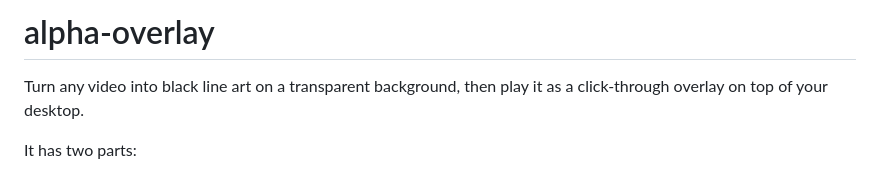
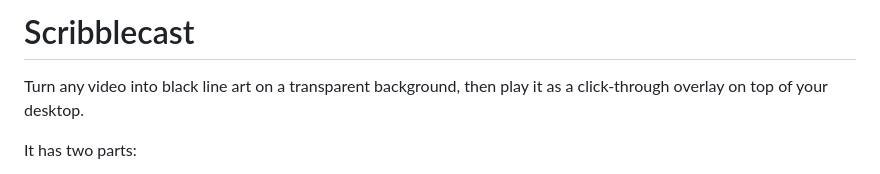
Before and after one commit to Pocketkid2/Scribblecast, a Markdown page: README.md, the part around the change. Drawn GitHub-style.

Commit message:
Rename project from alpha-overlay to Scribblecast

```diff
--- a/README.md
+++ b/README.md
@@ -1,4 +1,4 @@
-# alpha-overlay
+# Scribblecast
 
 Turn any video into black line art on a transparent background, then play it as a click-through overlay on top of your desktop.
 
```
